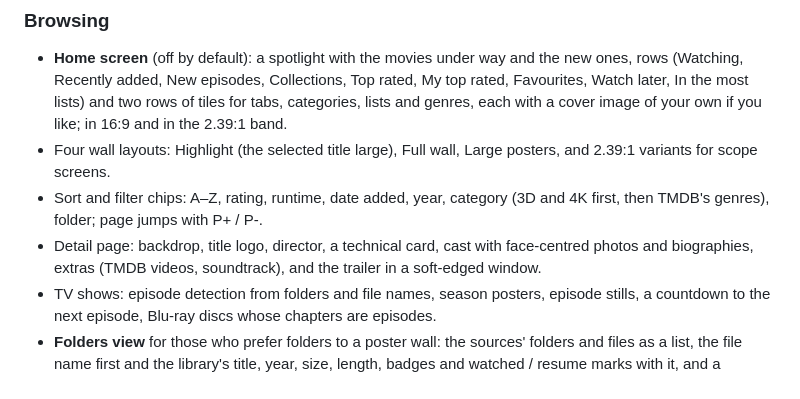
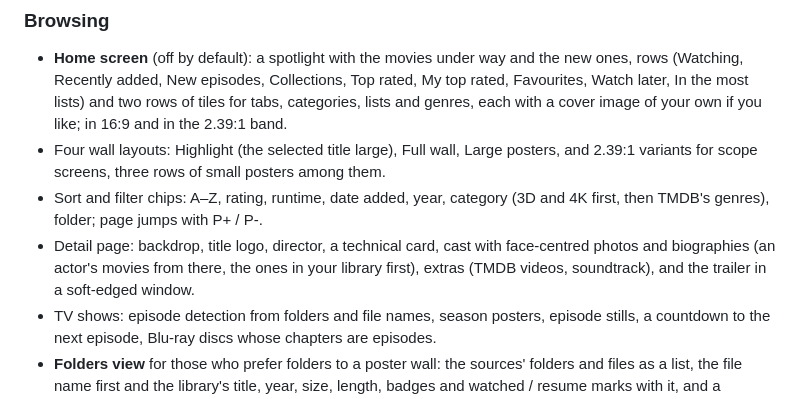
Before and after one commit to djnice/cinefuze, a Markdown page: README.md, the part around one of its changes. Drawn GitHub-style.

```diff
--- a/README.md
+++ b/README.md
@@ -115,11 +123,11 @@ plays in the box's own Realtek player under CineFuze's controls.
   of tiles for tabs, categories, lists and genres, each with a cover image of your own if you like; in 16:9 and in
   the 2.39:1 band.
 - Four wall layouts: Highlight (the selected title large), Full wall, Large posters, and 2.39:1 variants for scope
-  screens.
+  screens, three rows of small posters among them.
 - Sort and filter chips: A–Z, rating, runtime, date added, year, category (3D and 4K first, then TMDB's genres),
   folder; page jumps with P+ / P-.
-- Detail page: backdrop, title logo, director, a technical card, cast with face-centred photos and biographies,
-  extras (TMDB videos, soundtrack), and the trailer in a soft-edged window.
+- Detail page: backdrop, title logo, director, a technical card, cast with face-centred photos and biographies
+  (an actor's movies from there, the ones in your library first), extras (TMDB videos, soundtrack), and the trailer in a soft-edged window.
 - TV shows: episode detection from folders and file names, season posters, episode stills, a countdown to the next
   episode, Blu-ray discs whose chapters are episodes.
 - **Folders view** for those who prefer folders to a poster wall: the sources' folders and files as a list, the file
```
Also changed, not shown: other parts of README.md (+18 -1 lines), screenshots/1.7.2/actor-biography.jpg (added), screenshots/1.7.2/actor-movies.jpg (added), screenshots/1.7.2/small-posters-scope.jpg (added).
